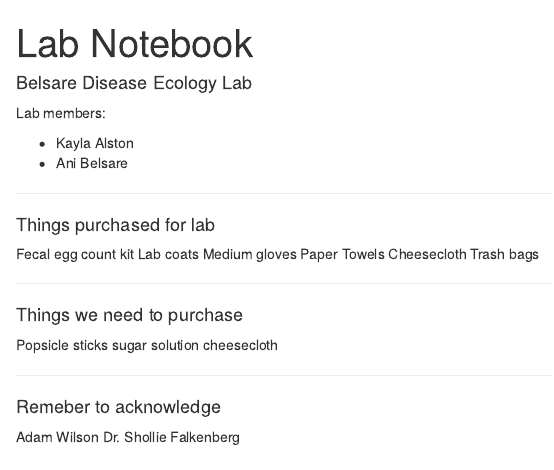
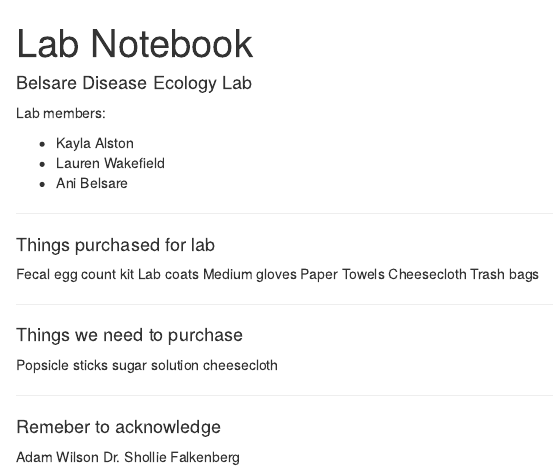
Before and after one commit to anyadoc/BelsareDiseaseEcologyLab, an R Markdown document (Lab Notebook.Rmd): the page in a window 1100 px wide, from its top. Rendered offline with R 4.5, knitr and Pandoc, with nearby package versions.

Commit message:
Update Lab Notebook.Rmd

```diff
--- a/Lab Notebook.Rmd
+++ b/Lab Notebook.Rmd
@@ -7,6 +7,7 @@ output: html_notebook
 Lab members:
 
 - Kayla Alston
+- Lauren Wakefield
 - Ani Belsare
 
 ---
```
